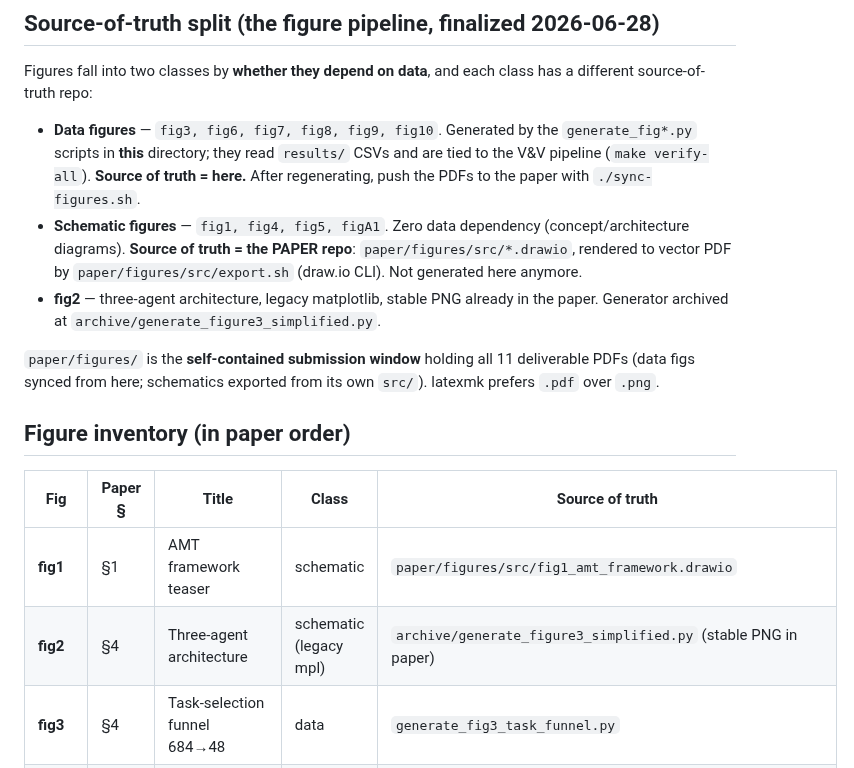
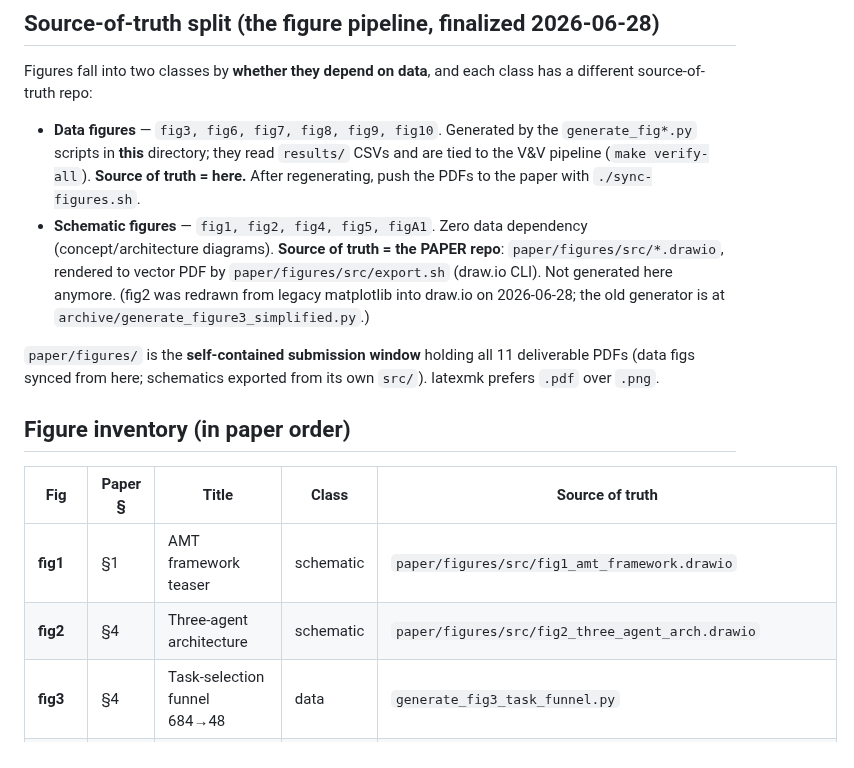
Before and after one commit to Alex-jjh/ai-agent-accessibility, a Markdown page: figures/README.md, the part around the change. Drawn GitHub-style.

Commit message:
figures/README: fig2 is now a draw.io schematic (paper repo), not legacy mpl
Reflects the 2026-06-28 fig2 conversion: all 5 schematic figures (fig1, fig2,
fig4, fig5, figA1) now have their source of truth in paper/figures/src/*.drawio.
fig2's old matplotlib generator stays archived for history.

Co-Authored-By: Claude Opus 4.8 <noreply@anthropic.com>

```diff
--- a/figures/README.md
+++ b/figures/README.md
@@ -13,12 +13,12 @@ has a different source-of-truth repo:
   `generate_fig*.py` scripts in **this** directory; they read `results/` CSVs and
   are tied to the V&V pipeline (`make verify-all`). **Source of truth = here.**
   After regenerating, push the PDFs to the paper with `./sync-figures.sh`.
-- **Schematic figures** — `fig1, fig4, fig5, figA1`. Zero data dependency
+- **Schematic figures** — `fig1, fig2, fig4, fig5, figA1`. Zero data dependency
   (concept/architecture diagrams). **Source of truth = the PAPER repo**:
   `paper/figures/src/*.drawio`, rendered to vector PDF by
   `paper/figures/src/export.sh` (draw.io CLI). Not generated here anymore.
-- **fig2** — three-agent architecture, legacy matplotlib, stable PNG already in
-  the paper. Generator archived at `archive/generate_figure3_simplified.py`.
+  (fig2 was redrawn from legacy matplotlib into draw.io on 2026-06-28; the old
+  generator is at `archive/generate_figure3_simplified.py`.)
 
 `paper/figures/` is the **self-contained submission window** holding all 11
 deliverable PDFs (data figs synced from here; schematics exported from its own
@@ -29,7 +29,7 @@ deliverable PDFs (data figs synced from here; schematics exported from its own
 | Fig | Paper § | Title | Class | Source of truth |
 |----|---------|-------|-------|-----------------|
 | **fig1** | §1 | AMT framework teaser | schematic | `paper/figures/src/fig1_amt_framework.drawio` |
-| **fig2** | §4 | Three-agent architecture | schematic (legacy mpl) | `archive/generate_figure3_simplified.py` (stable PNG in paper) |
+| **fig2** | §4 | Three-agent architecture | schematic | `paper/figures/src/fig2_three_agent_arch.drawio` |
 | **fig3** | §4 | Task-selection funnel 684→48 | data | `generate_fig3_task_funnel.py` |
 | **fig4** | §4 | Severity Tier 1/2/3 framework | schematic | `paper/figures/src/fig4_severity_framework.drawio` |
 | **fig5** | §5.1 | Contribution decomposition | schematic | `paper/figures/src/fig5_causal_decomposition.drawio` |
```
